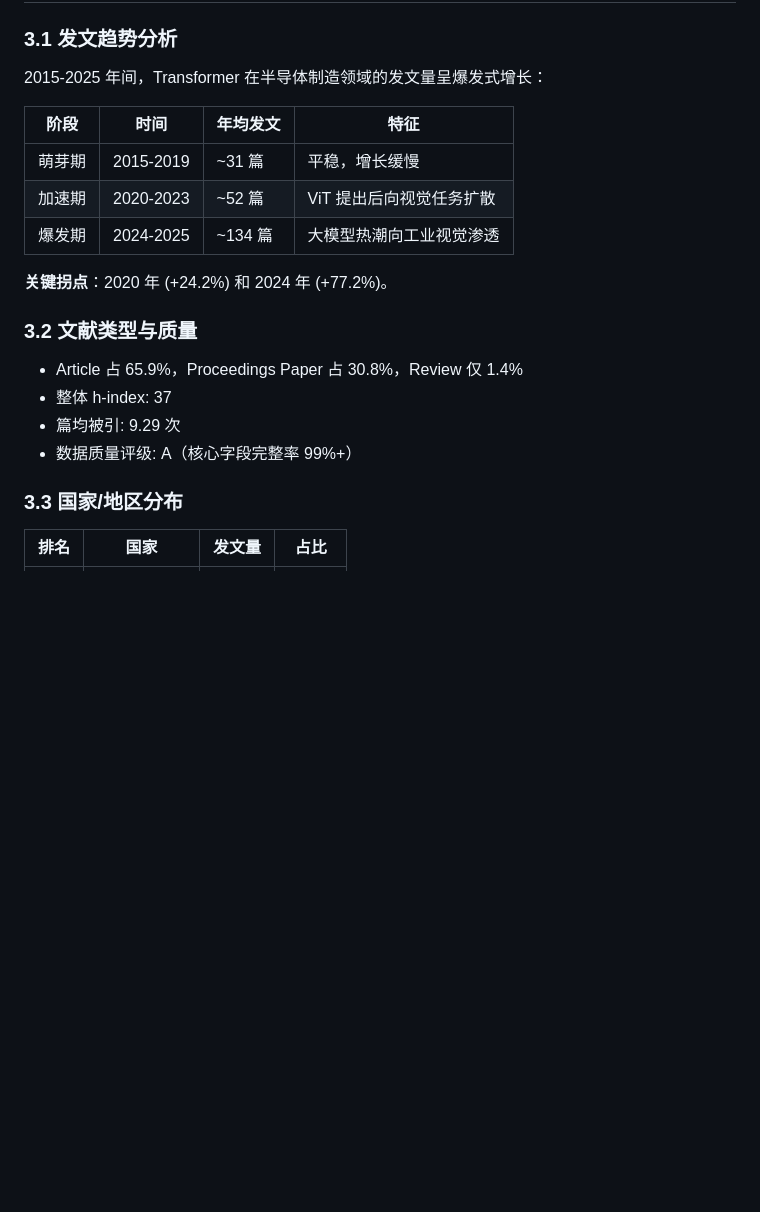
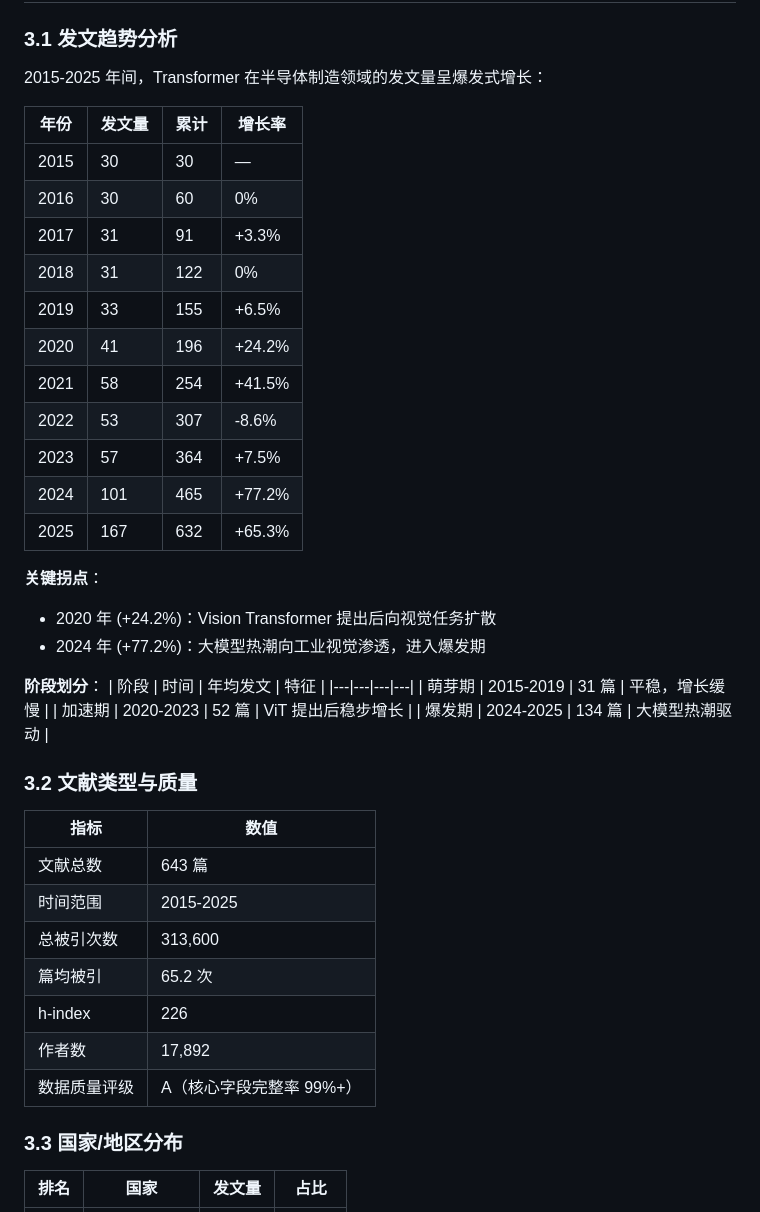
Before and after one commit to jyz2744153437-max/homework, a Markdown page: paper/manuscript_v1.md, the part around one of its changes. Rendered like a GitHub page; blank space fills up the shorter version.

```diff
--- a/paper/manuscript_v1.md
+++ b/paper/manuscript_v1.md
@@ -84,20 +84,42 @@ Transformer 架构自 2017 年由 Vaswani 等人提出以来，凭借自注意
 
 2015-2025 年间，Transformer 在半导体制造领域的发文量呈爆发式增长：
 
+| 年份 | 发文量 | 累计 | 增长率 |
+|---|---|---|---|
+| 2015 | 30 | 30 | — |
+| 2016 | 30 | 60 | 0% |
+| 2017 | 31 | 91 | +3.3% |
+| 2018 | 31 | 122 | 0% |
+| 2019 | 33 | 155 | +6.5% |
+| 2020 | 41 | 196 | +24.2% |
+| 2021 | 58 | 254 | +41.5% |
+| 2022 | 53 | 307 | -8.6% |
+| 2023 | 57 | 364 | +7.5% |
+| 2024 | 101 | 465 | +77.2% |
+| 2025 | 167 | 632 | +65.3% |
+
+**关键拐点**：
+- 2020 年 (+24.2%)：Vision Transformer 提出后向视觉任务扩散
+- 2024 年 (+77.2%)：大模型热潮向工业视觉渗透，进入爆发期
+
+**阶段划分**：
 | 阶段 | 时间 | 年均发文 | 特征 |
 |---|---|---|---|
-| 萌芽期 | 2015-2019 | ~31 篇 | 平稳，增长缓慢 |
-| 加速期 | 2020-2023 | ~52 篇 | ViT 提出后向视觉任务扩散 |
-| 爆发期 | 2024-2025 | ~134 篇 | 大模型热潮向工业视觉渗透 |
-
-**关键拐点**：2020 年 (+24.2%) 和 2024 年 (+77.2%)。
+| 萌芽期 | 2015-2019 | 31 篇 | 平稳，增长缓慢 |
+| 加速期 | 2020-2023 | 52 篇 | ViT 提出后稳步增长 |
+| 爆发期 | 2024-2025 | 134 篇 | 大模型热潮驱动 |
 
 ### 3.2 文献类型与质量
 
-- Article 占 65.9%，Proceedings Paper 占 30.8%，Review 仅 1.4%
-- 整体 h-index: 37
-- 篇均被引: 9.29 次
-- 数据质量评级: A（核心字段完整率 99%+）
+| 指标 | 数值 |
+|---|---|
+| 文献总数 | 643 篇 |
+| 时间范围 | 2015-2025 |
+| 总被引次数 | 313,600 |
+| 篇均被引 | 65.2 次 |
+| h-index | 226 |
+| 作者数 | 17,892 |
+| 数据质量评级 | A（核心字段完整率 99%+）|
 
 ### 3.3 国家/地区分布
 
```
Also changed, not shown: other parts of paper/manuscript_v1.md (+143 -24 lines).
